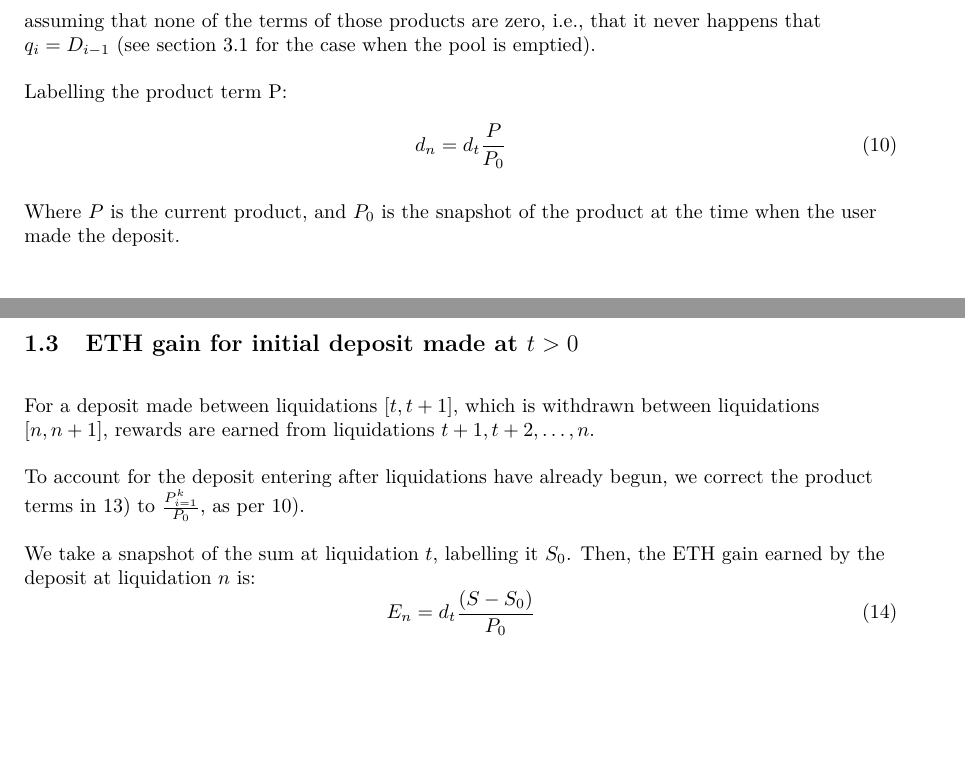
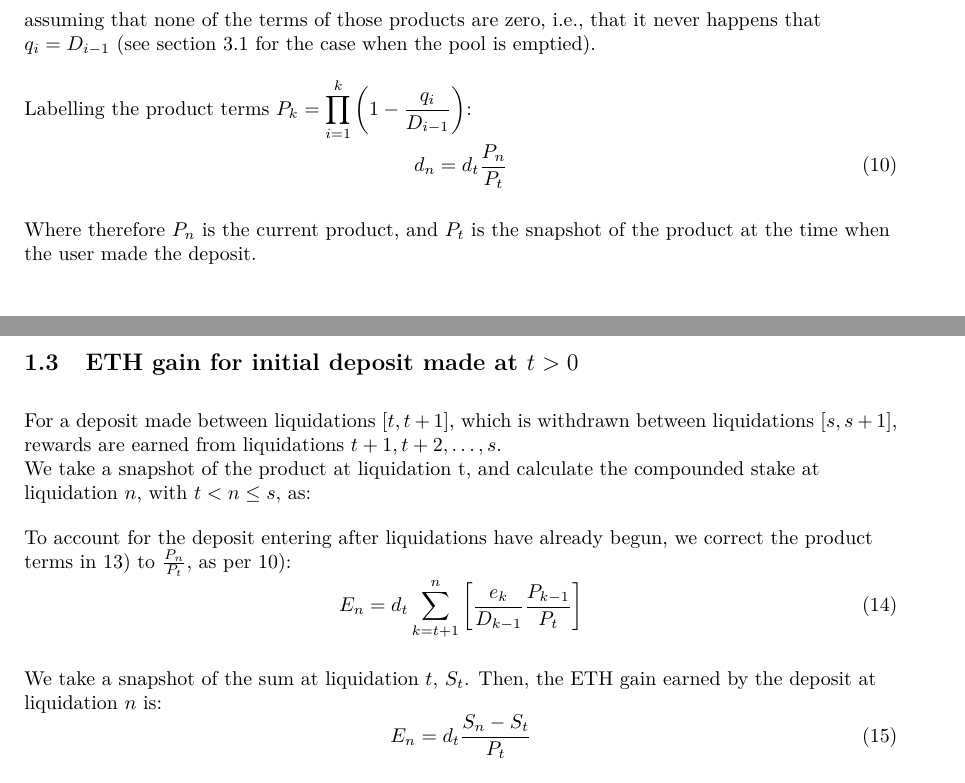
Before and after one commit to liquity/dev, a LaTeX paper (packages/contracts/mathProofs/Scalable Compounding Stability Pool Deposits.tex): two parts of pages 2 and 3 of 5, joined at a grey line, cut so that both start at the same text, the shorter picture padded with empty space. Compiled offline with pdfLaTeX.

Commit message:
mathProofs: Rename P and S to P_n and S_n in Stability Pool rewards

```diff
--- a/packages/contracts/mathProofs/Scalable Compounding Stability Pool Deposits.tex
+++ b/packages/contracts/mathProofs/Scalable Compounding Stability Pool Deposits.tex
@@ -89,14 +89,14 @@ assuming that none of the terms of those products are zero, i.e., that it never
 happens that $q_i = D_{i-1}$ (see section 3.1 for the case when the pool is emptied).
 
 \bigskip
-Labelling the product term P:
+Labelling the product terms $P_k = \displaystyle\prod^k_{i=1}{\left(1-\frac{q_i}{D_{i-1}}\right)}$:
 
 \begin{equation}
-d_n=d_t\frac{P}{P_0}
+d_n=d_t\frac{P_n}{P_t}
 \end{equation}
 
 \bigskip
-Where $P$ is the current product, and {$P_0$} is the snapshot of the product at the time when the user made the deposit.
+Where therefore $P_n$ is the current product, and {$P_t$} is the snapshot of the product at the time when the user made the deposit.
 
 \bigskip
 \subsection{Corresponding ETH Gain}
@@ -133,17 +132,20 @@ Let the summation $\displaystyle\sum^n_{k=1}[...]$ be denoted  {$S$}.
 \subsection{ETH gain for initial deposit made at $t>0$}
 
 \bigskip
-For a deposit made between liquidations $[t, t+1]$, which is withdrawn between liquidations $[n, n
-+1]$, rewards are earned from liquidations $t+1, t+2, \ldots, n$.
+For a deposit made between liquidations $[t, t+1]$, which is withdrawn between liquidations $[s, s+1]$, rewards are earned from liquidations $t+1, t+2, \ldots, s$.
+
+We take a snapshot of the product at liquidation t, and calculate the compounded stake at liquidation $n$, with $t < n \leq s$, as:
 
 \bigskip
-To account for the deposit entering after liquidations have already begun, we correct the product
-terms in 13) to $\frac{P^k_{i = 1}}{P_0}$, as per 10).
+To account for the deposit entering after liquidations have already begun, we correct the product terms in 13) to $\frac{P_n}{P_t}$, as per 10):
+\begin{equation}
+    E_n = d_t\sum^n_{k=t+1}\left[\frac{e_k}{D_{k-1}}\frac{P_{k-1}}{P_t}\right]
+\end{equation}
 
 \bigskip
-We take a snapshot of the sum at liquidation $t$, labelling it {$S_0$}. Then, the ETH gain earned by the deposit at liquidation $n$ is:
+We take a snapshot of the sum at liquidation $t$, {$S_t$}. Then, the ETH gain earned by the deposit at liquidation $n$ is:
 \begin{equation}
-E_n=d_t\frac{(S-S_0)}{P_0}
+E_n=d_t\frac{S_n-S_t}{P_t}
 \end{equation}
 
 \bigskip
```
Also changed, not shown: packages/contracts/mathProofs/Scalable Compounding Stability Pool Deposits.tex (19 more changed lines).
